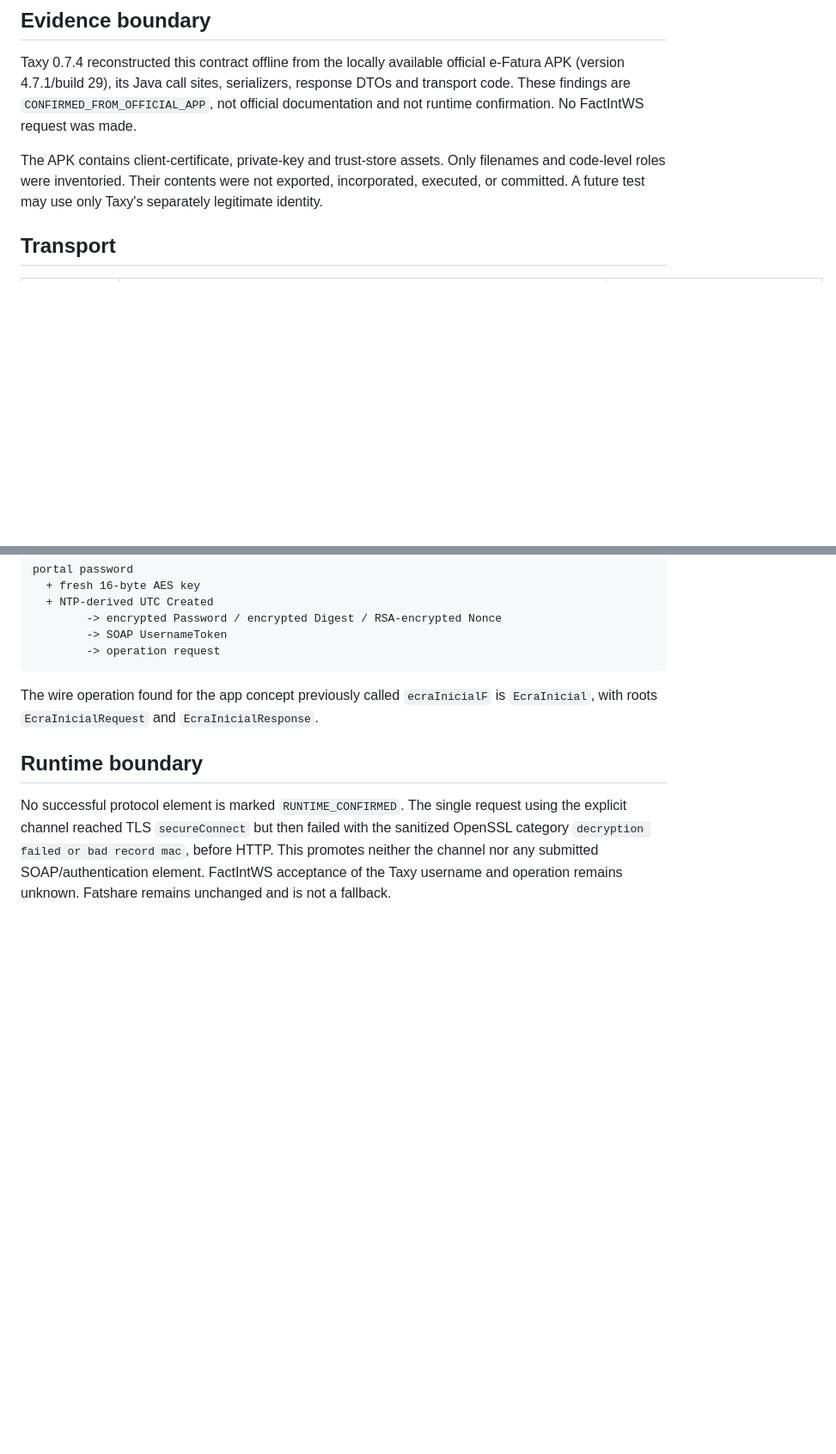
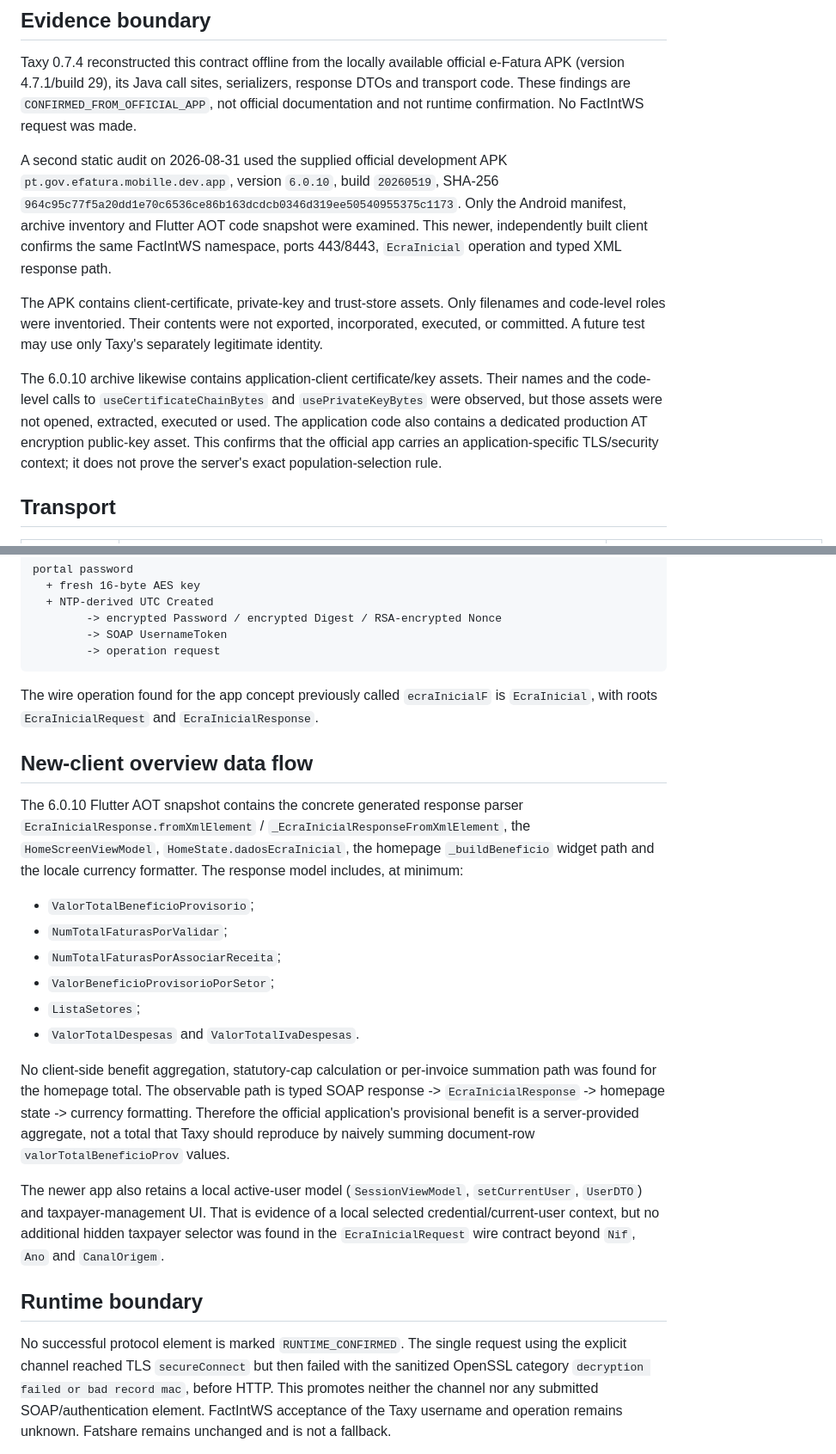
Before and after one commit to asciixster/Taxy, a Markdown page: FACTINTWS_PROTOCOL_RESEARCH.md, 2 parts joined by grey strips. Shown at 86% size. GitHub-like rendering; blank space fills up the shorter version.

Commit message:
docs: audit official e-Fatura 6.0.10 aggregates

```diff
--- a/FACTINTWS_PROTOCOL_RESEARCH.md
+++ b/FACTINTWS_PROTOCOL_RESEARCH.md
@@ -4,7 +4,22 @@
 
 Taxy 0.7.4 reconstructed this contract offline from the locally available official e-Fatura APK (version 4.7.1/build 29), its Java call sites, serializers, response DTOs and transport code. These findings are `CONFIRMED_FROM_OFFICIAL_APP`, not official documentation and not runtime confirmation. No FactIntWS request was made.
 
+A second static audit on 2026-08-31 used the supplied official development APK
+`pt.gov.efatura.mobille.dev.app`, version `6.0.10`, build `20260519`, SHA-256
+`964c95c77f5a20dd1e70c6536ce86b163dcdcb0346d319ee50540955375c1173`.
+Only the Android manifest, archive inventory and Flutter AOT code snapshot were
+examined. This newer, independently built client confirms the same FactIntWS
+namespace, ports 443/8443, `EcraInicial` operation and typed XML response path.
+
 The APK contains client-certificate, private-key and trust-store assets. Only filenames and code-level roles were inventoried. Their contents were not exported, incorporated, executed, or committed. A future test may use only Taxy's separately legitimate identity.
+
+The 6.0.10 archive likewise contains application-client certificate/key assets.
+Their names and the code-level calls to `useCertificateChainBytes` and
+`usePrivateKeyBytes` were observed, but those assets were not opened, extracted,
+executed or used. The application code also contains a dedicated production AT
+encryption public-key asset. This confirms that the official app carries an
+application-specific TLS/security context; it does not prove the server's exact
+population-selection rule.
 
 ## Transport
 
@@ -60,6 +75,34 @@ portal password
 
 The wire operation found for the app concept previously called `ecraInicialF` is `EcraInicial`, with roots `EcraInicialRequest` and `EcraInicialResponse`.
 
+## New-client overview data flow
+
+The 6.0.10 Flutter AOT snapshot contains the concrete generated response parser
+`EcraInicialResponse.fromXmlElement` / `_EcraInicialResponseFromXmlElement`, the
+`HomeScreenViewModel`, `HomeState.dadosEcraInicial`, the homepage
+`_buildBeneficio` widget path and the locale currency formatter. The response
+model includes, at minimum:
+
+- `ValorTotalBeneficioProvisorio`;
+- `NumTotalFaturasPorValidar`;
+- `NumTotalFaturasPorAssociarReceita`;
+- `ValorBeneficioProvisorioPorSetor`;
+- `ListaSetores`;
+- `ValorTotalDespesas` and `ValorTotalIvaDespesas`.
+
+No client-side benefit aggregation, statutory-cap calculation or per-invoice
+summation path was found for the homepage total. The observable path is typed
+SOAP response -> `EcraInicialResponse` -> homepage state -> currency formatting.
+Therefore the official application's provisional benefit is a server-provided
+aggregate, not a total that Taxy should reproduce by naively summing document-row
+`valorTotalBeneficioProv` values.
+
+The newer app also retains a local active-user model (`SessionViewModel`,
+`setCurrentUser`, `UserDTO`) and taxpayer-management UI. That is evidence of a
+local selected credential/current-user context, but no additional hidden
+taxpayer selector was found in the `EcraInicialRequest` wire contract beyond
+`Nif`, `Ano` and `CanalOrigem`.
+
 ## Runtime boundary
 
 No successful protocol element is marked `RUNTIME_CONFIRMED`. The single request
```
Also changed, not shown: EFATURA_AGGREGATES_AVAILABILITY.md (+25 -0 lines).
